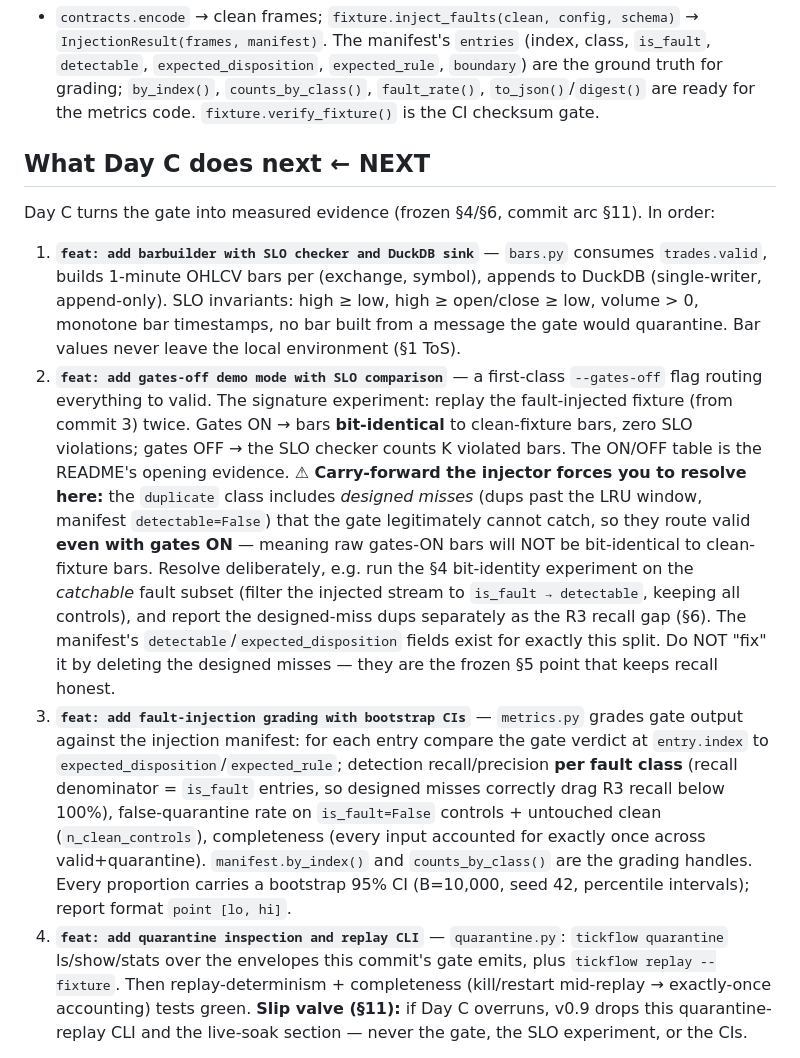
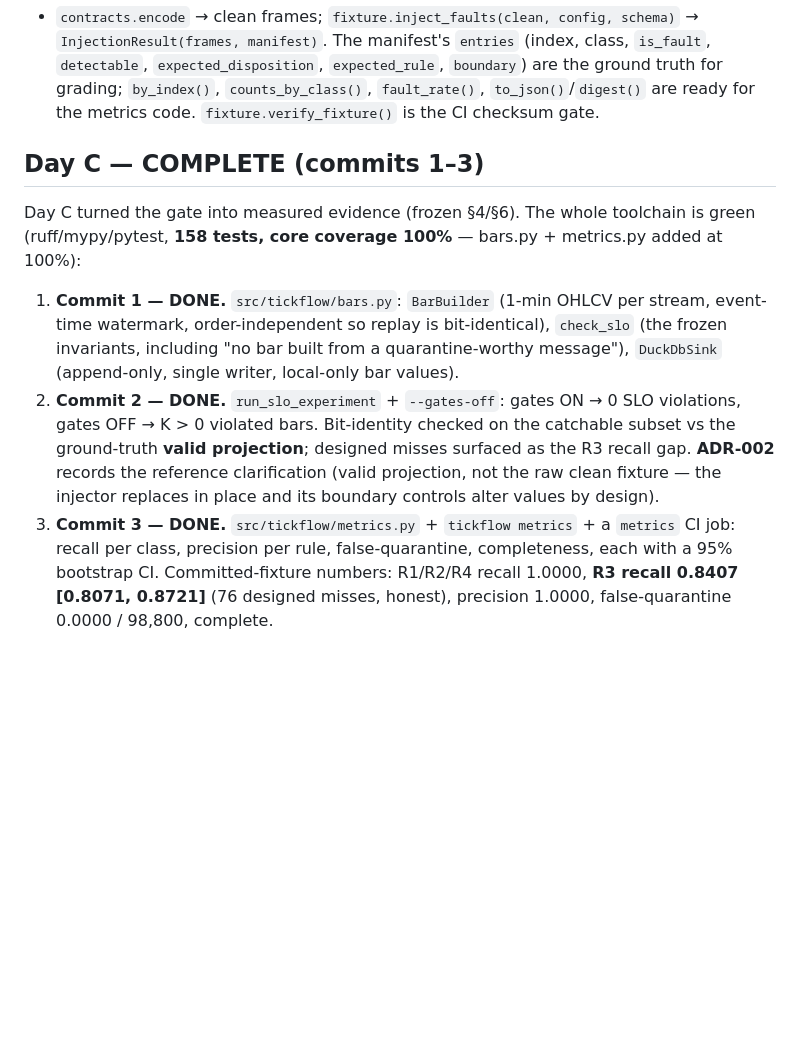
Before and after one commit to RISHIKKASULA/tickflow, a Markdown page: STATE.md, the part around one of its changes. Rendered like a GitHub page; blank space fills up the shorter version.

```diff
--- a/STATE.md
+++ b/STATE.md
@@ -124,39 +154,22 @@ core coverage 100%):
 grading; `by_index()`, `counts_by_class()`, `fault_rate()`, `to_json()`/`digest()` are ready for
 the metrics code. `fixture.verify_fixture()` is the CI checksum gate.
 
-## What Day C does next  ← **NEXT**
+## Day C — COMPLETE (commits 1–3)
 
-Day C turns the gate into measured evidence (frozen §4/§6, commit arc §11). In order:
+Day C turned the gate into measured evidence (frozen §4/§6). The whole toolchain is green
+(ruff/mypy/pytest, **158 tests, core coverage 100%** — bars.py + metrics.py added at 100%):
 
-1. **`feat: add barbuilder with SLO checker and DuckDB sink`** — `bars.py` consumes
-   `trades.valid`, builds 1-minute OHLCV bars per (exchange, symbol), appends to DuckDB
-   (single-writer, append-only). SLO invariants: high ≥ low, high ≥ open/close ≥ low, volume > 0,
-   monotone bar timestamps, no bar built from a message the gate would quarantine. Bar values
-   never leave the local environment (§1 ToS).
-2. **`feat: add gates-off demo mode with SLO comparison`** — a first-class `--gates-off` flag
-   routing everything to valid. The signature experiment: replay the fault-injected fixture (from
-   commit 3) twice. Gates ON → bars **bit-identical** to clean-fixture bars, zero SLO violations;
-   gates OFF → the SLO checker counts K violated bars. The ON/OFF table is the README's opening
-   evidence. **⚠ Carry-forward the injector forces you to resolve here:** the `duplicate` class
-   includes *designed misses* (dups past the LRU window, manifest `detectable=False`) that the
-   gate legitimately cannot catch, so they route valid **even with gates ON** — meaning raw
-   gates-ON bars will NOT be bit-identical to clean-fixture bars. Resolve deliberately, e.g. run
-   the §4 bit-identity experiment on the *catchable* fault subset (filter the injected stream to
-   `is_fault → detectable`, keeping all controls), and report the designed-miss dups separately as
-   the R3 recall gap (§6). The manifest's `detectable`/`expected_disposition` fields exist for
-   exactly this split. Do NOT "fix" it by deleting the designed misses — they are the frozen §5
-   point that keeps recall honest.
-3. **`feat: add fault-injection grading with bootstrap CIs`** — `metrics.py` grades gate output
-   against the injection manifest: for each entry compare the gate verdict at `entry.index` to
-   `expected_disposition`/`expected_rule`; detection recall/precision **per fault class** (recall
-   denominator = `is_fault` entries, so designed misses correctly drag R3 recall below 100%),
-   false-quarantine rate on `is_fault=False` controls + untouched clean (`n_clean_controls`),
-   completeness (every input accounted for exactly once across valid+quarantine). `manifest.by_index()`
-   and `counts_by_class()` are the grading handles. Every proportion carries a bootstrap 95% CI
-   (B=10,000, seed 42, percentile intervals); report format `point [lo, hi]`.
-4. **`feat: add quarantine inspection and replay CLI`** — `quarantine.py`: `tickflow quarantine`
-   ls/show/stats over the envelopes this commit's gate emits, plus `tickflow replay --fixture`.
-   Then replay-determinism + completeness (kill/restart mid-replay → exactly-once accounting)
-   tests green. **Slip valve (§11):** if Day C overruns, v0.9 drops this quarantine-replay CLI and
-   the live-soak section — never the gate, the SLO experiment, or the CIs.
+1. **Commit 1 — DONE.** `src/tickflow/bars.py`: `BarBuilder` (1-min OHLCV per stream, event-time
+   watermark, order-independent so replay is bit-identical), `check_slo` (the frozen invariants,
+   including "no bar built from a quarantine-worthy message"), `DuckDbSink` (append-only, single
+   writer, local-only bar values).
+2. **Commit 2 — DONE.** `run_slo_experiment` + `--gates-off`: gates ON → 0 SLO violations, gates
+   OFF → K > 0 violated bars. Bit-identity checked on the catchable subset vs the ground-truth
+   **valid projection**; designed misses surfaced as the R3 recall gap. **ADR-002** records the
+   reference clarification (valid projection, not the raw clean fixture — the injector replaces in
+   place and its boundary controls alter values by design).
+3. **Commit 3 — DONE.** `src/tickflow/metrics.py` + `tickflow metrics` + a `metrics` CI job:
+   recall per class, precision per rule, false-quarantine, completeness, each with a 95% bootstrap
+   CI. Committed-fixture numbers: R1/R2/R4 recall 1.0000, **R3 recall 0.8407 [0.8071, 0.8721]**
+   (76 designed misses, honest), precision 1.0000, false-quarantine 0.0000 / 98,800, complete.
 
```
Also changed, not shown: other parts of STATE.md (+76 -2 lines).
